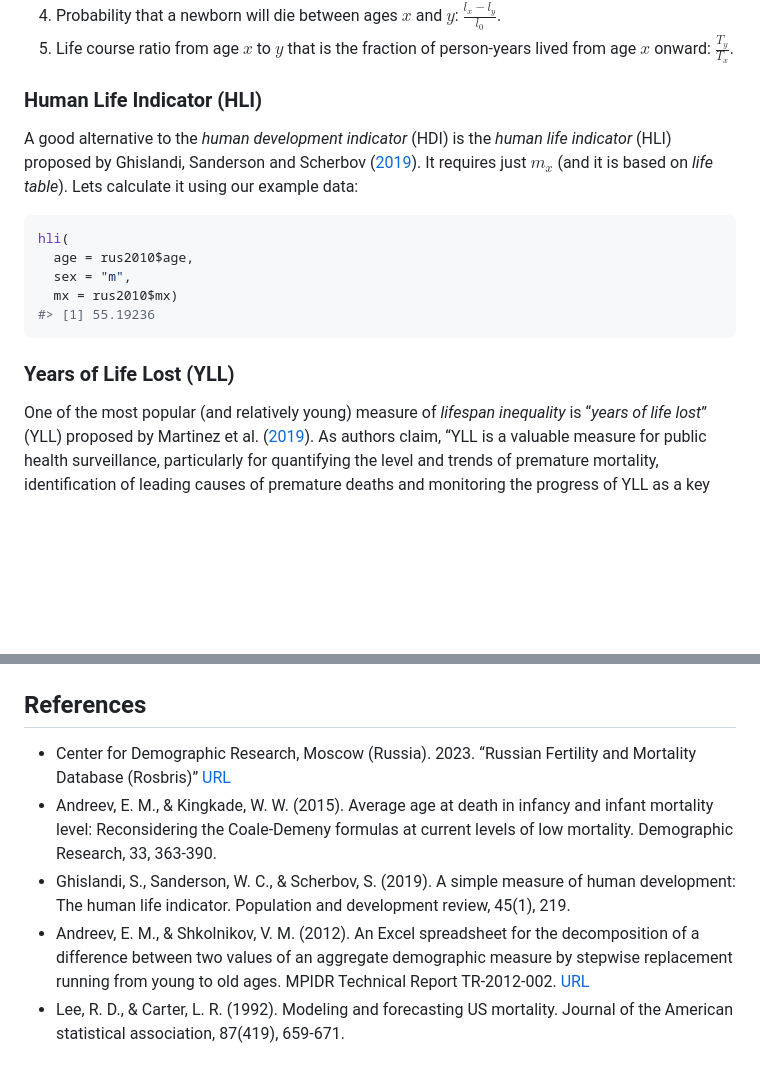
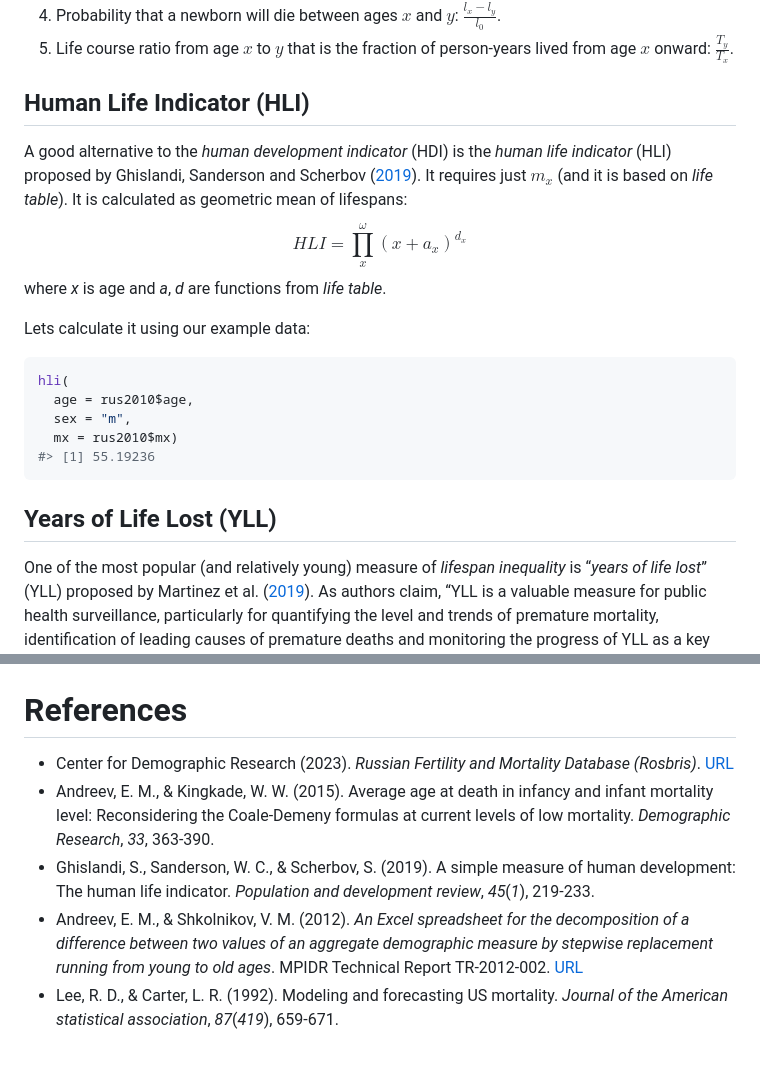
Before and after one commit to vadvu/demor, a Markdown page: README.md, 2 parts joined by grey strips. Drawn GitHub-style; blank space fills up the shorter version.

````diff
--- a/README.md
+++ b/README.md
@@ -143,13 +143,16 @@ $\frac{l_x-l_y}{l_0}$.
 5. Life course ratio from age $x$ to $y$ that is the fraction of
 person-years lived from age $x$ onward: $\frac{T_y}{T_x}$.
 
-### Human Life Indicator (HLI)
+## Human Life Indicator (HLI)
 
 A good alternative to the *human development indicator* (HDI) is the
 *human life indicator* (HLI) proposed by Ghislandi, Sanderson and
 Scherbov ([2019](https://doi.org/10.1111/padr.12205)). It requires just
-$m_x$ (and it is based on *life table*). Lets calculate it using our
-example data:
+$m_x$ (and it is based on *life table*). It is calculated as geometric
+mean of lifespans: $$HLI = \prod_x^\omega{(x+a_x)^{d_x}}$$ where *x* is
+age and *a*, *d* are functions from *life table*.
+
+Lets calculate it using our example data:
 
 ``` r
 hli(
@@ -159,7 +162,7 @@ hli(
 #> [1] 55.19236
 ```
 
-### Years of Life Lost (YLL)
+## Years of Life Lost (YLL)
 
 One of the most popular (and relatively young) measure of *lifespan
 inequality* is “*years of life lost*” (YLL) proposed by Martinez et
@@ -602,23 +608,23 @@ plot +
 
 <img src="man/figures/README-unnamed-chunk-23-1.png" width="100%" />
 
-## References
+# References
 
-- Center for Demographic Research, Moscow (Russia). 2023. “Russian
-  Fertility and Mortality Database (Rosbris)”
+- Center for Demographic Research (2023). *Russian Fertility and
+  Mortality Database (Rosbris)*.
   [URL](http://www.demogr.nes.ru/en/demogr_indicat/data)
 - Andreev, E. M., & Kingkade, W. W. (2015). Average age at death in
   infancy and infant mortality level: Reconsidering the Coale-Demeny
-  formulas at current levels of low mortality. Demographic Research, 33,
-  363-390.
+  formulas at current levels of low mortality. *Demographic Research*,
+  *33*, 363-390.
 - Ghislandi, S., Sanderson, W. C., & Scherbov, S. (2019). A simple
-  measure of human development: The human life indicator. Population and
-  development review, 45(1), 219.
-- Andreev, E. M., & Shkolnikov, V. M. (2012). An Excel spreadsheet for
+  measure of human development: The human life indicator. *Population
+  and development review*, *45*(*1*), 219-233.
+- Andreev, E. M., & Shkolnikov, V. M. (2012). *An Excel spreadsheet for
   the decomposition of a difference between two values of an aggregate
   demographic measure by stepwise replacement running from young to old
-  ages. MPIDR Technical Report TR-2012-002.
+  ages*. MPIDR Technical Report TR-2012-002.
   [URL](https://www.demogr.mpg.de/en/publications_databases_6118/publications_1904/mpidr_technical_reports/an_excel_spreadsheet_for_the_decomposition_of_a_difference_between_two_values_of_an_aggregate_demographic_4591)
 - Lee, R. D., & Carter, L. R. (1992). Modeling and forecasting US
-  mortality. Journal of the American statistical association, 87(419),
-  659-671.
+  mortality. *Journal of the American statistical association*,
+  *87*(*419*), 659-671.
````
Also changed, not shown: other parts of README.md (+17 -14 lines), man/figures/README-unnamed-chunk-16-1.png, man/figures/README-unnamed-chunk-16-2.png, 11 other files.
